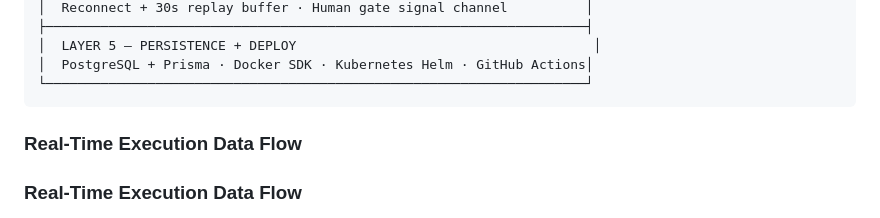
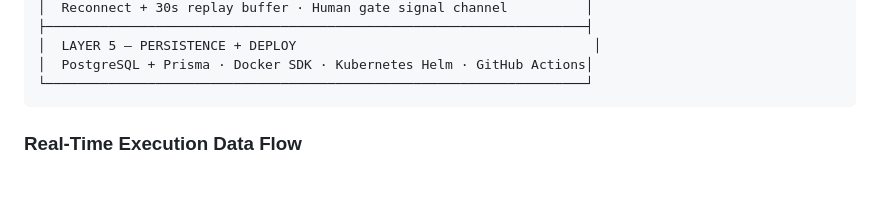
Before and after one commit to sahil1402/agentforge, a Markdown page: README.md, the part around the change. Rendered like a GitHub page; blank space fills up the shorter version.

````diff
--- a/README.md
+++ b/README.md
@@ -119,8 +119,6 @@ AgentForge is built in 5 fully decoupled layers:
 │  PostgreSQL + Prisma · Docker SDK · Kubernetes Helm · GitHub Actions│
 └─────────────────────────────────────────────────────────────────────┘
 ```
-
-### Real-Time Execution Data Flow
 
 ### Real-Time Execution Data Flow
 
````
